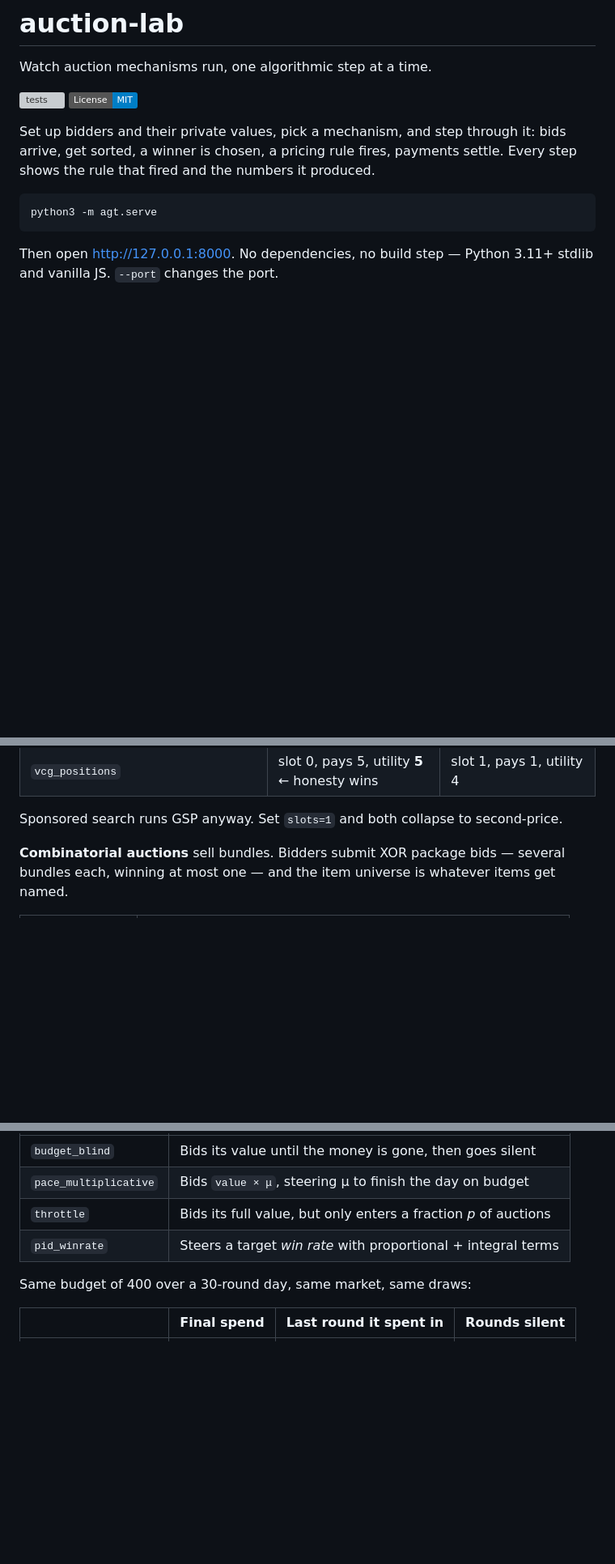
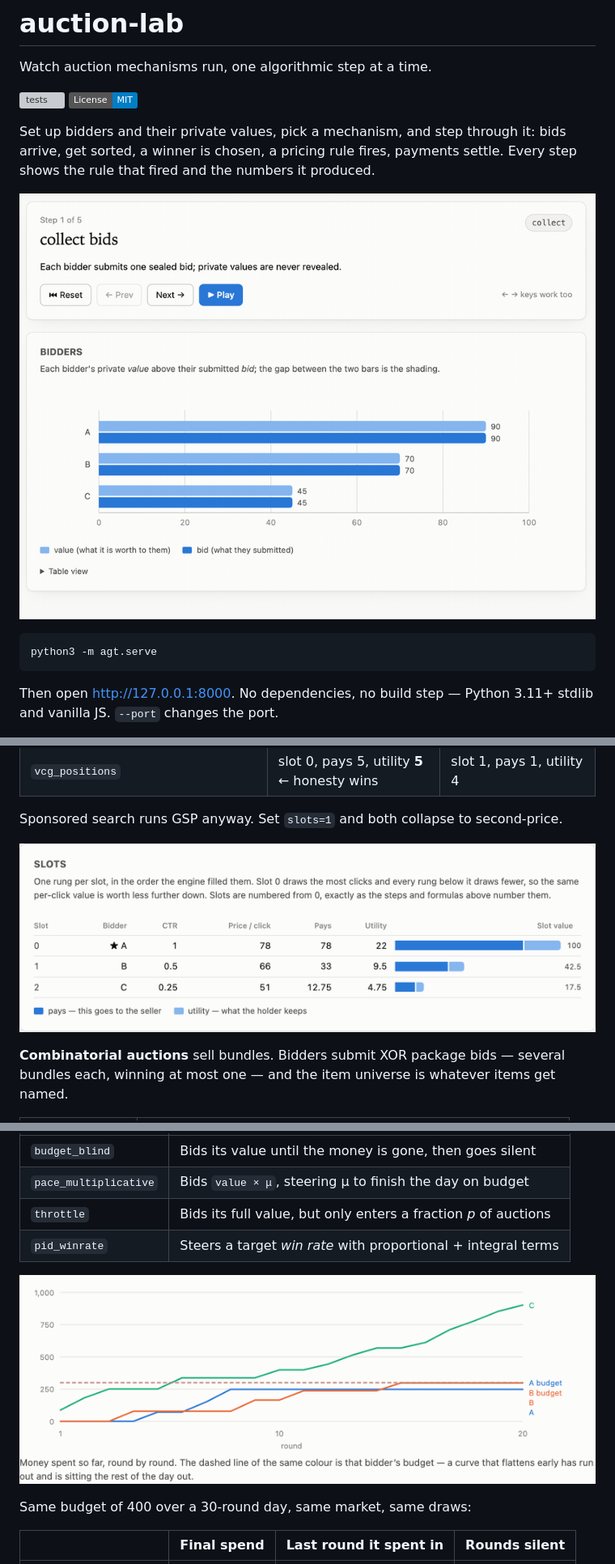
Before and after one commit to choosen23/auction-lab, a Markdown page: README.md, 3 parts joined by grey strips. Shown at 81% size. Drawn GitHub-style; pictures changed too: docs/img/slots.png (added), docs/img/spend.png (added), docs/img/walkthrough.gif (added); badges without logos; blank space fills up the shorter version; grey boxes are pictures that could not be loaded.

Commit message:
docs: screenshots and a walkthrough GIF in the README
Four captures from the running app: the second-price trace stepping stage by
stage, the GSP slot ladder, cumulative spend against budget, and a first-price
best-response curve.

````diff
--- a/README.md
+++ b/README.md
@@ -8,6 +8,8 @@ Watch auction mechanisms run, one algorithmic step at a time.
 Set up bidders and their private values, pick a mechanism, and step through it: bids arrive, get
 sorted, a winner is chosen, a pricing rule fires, payments settle. Every step shows the rule that
 fired and the numbers it produced.
+
+![Stepping through a second-price auction: collect bids, sort, allocate, price rule, payments](docs/img/walkthrough.gif)
 
 ```
 python3 -m agt.serve
@@ -55,6 +57,8 @@ and only one of them is truthful:
 | `vcg_positions` | slot 0, pays 5, utility **5** ← honesty wins | slot 1, pays 1, utility 4 |
 
 Sponsored search runs GSP anyway. Set `slots=1` and both collapse to second-price.
+
+![The slot ladder: one rung per slot, showing CTR, price per click, what each winner pays and what it keeps](docs/img/slots.png)
 
 **Combinatorial auctions** sell bundles. Bidders submit XOR package bids — several bundles each,
 winning at most one — and the item universe is whatever items get named.
@@ -122,6 +126,8 @@ these four bidders differ only in how they spread the same money:
 | `pace_multiplicative` | Bids `value × μ`, steering μ to finish the day on budget |
 | `throttle` | Bids its full value, but only enters a fraction *p* of auctions |
 | `pid_winrate` | Steers a target *win rate* with proportional + integral terms |
+
+![Cumulative spend per bidder across a day, each against its own budget line](docs/img/spend.png)
 
 Same budget of 400 over a 30-round day, same market, same draws:
 
````
Also changed, not shown: other parts of README.md (+2 -0 lines), docs/img/best-response.png (added).
